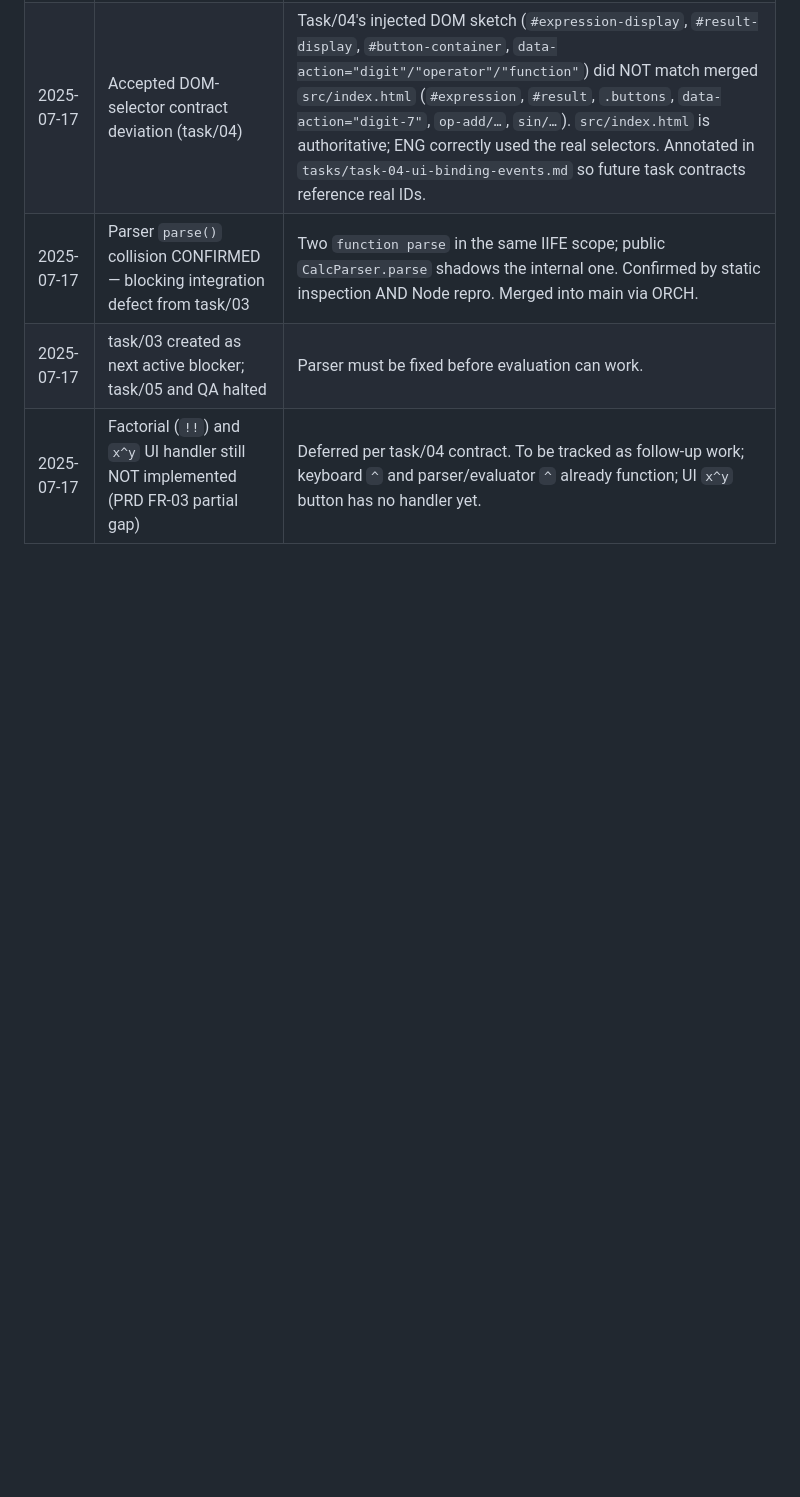
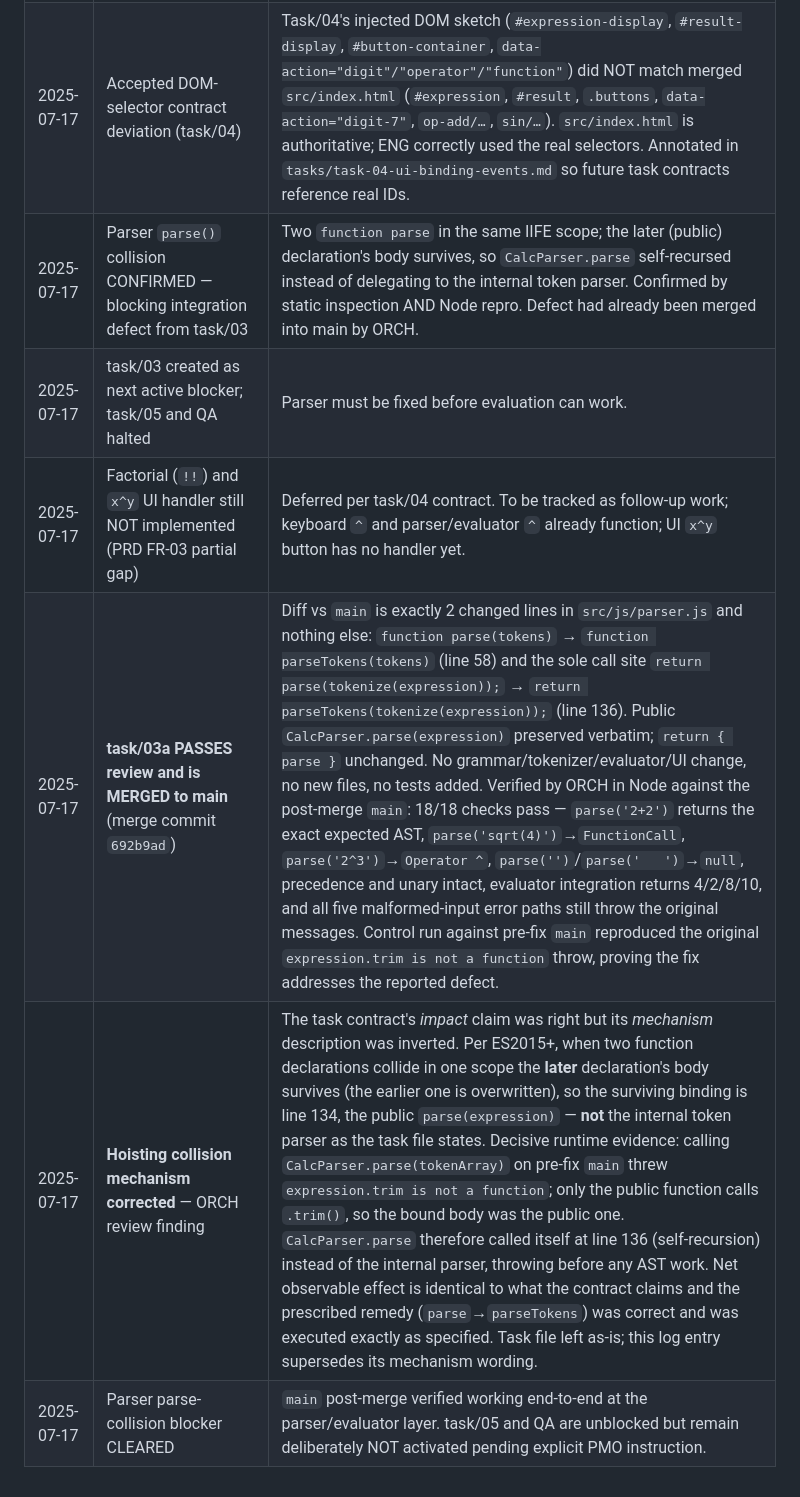
Before and after one commit to wparclabs-bit/Calculator, a Markdown page: FACTORY_STATE.md, the part around one of its changes. Rendered like a GitHub page; blank space fills up the shorter version.

```diff
--- a/FACTORY_STATE.md
+++ b/FACTORY_STATE.md
@@ -36,6 +38,9 @@
 | 2025-07-17 | Transition from DESIGN to IMPLEMENTATION | ADR approved by PMO; tech stack locked |
 | 2025-07-17 | task/04 PASSES review and is MERGED to main | IIFE + event delegation + Pub/Sub all correct; selectors match real `src/index.html`. |
 | 2025-07-17 | Accepted DOM-selector contract deviation (task/04) | Task/04's injected DOM sketch (`#expression-display`, `#result-display`, `#button-container`, `data-action="digit"/"operator"/"function"`) did NOT match merged `src/index.html` (`#expression`, `#result`, `.buttons`, `data-action="digit-7"`, `op-add/…`, `sin/…`). `src/index.html` is authoritative; ENG correctly used the real selectors. Annotated in `tasks/task-04-ui-binding-events.md` so future task contracts reference real IDs. |
-| 2025-07-17 | Parser `parse()` collision CONFIRMED — blocking integration defect from task/03 | Two `function parse` in the same IIFE scope; public `CalcParser.parse` shadows the internal one. Confirmed by static inspection AND Node repro. Merged into main via ORCH. |
+| 2025-07-17 | Parser `parse()` collision CONFIRMED — blocking integration defect from task/03 | Two `function parse` in the same IIFE scope; the later (public) declaration's body survives, so `CalcParser.parse` self-recursed instead of delegating to the internal token parser. Confirmed by static inspection AND Node repro. Defect had already been merged into main by ORCH. |
 | 2025-07-17 | task/03 created as next active blocker; task/05 and QA halted | Parser must be fixed before evaluation can work. |
 | 2025-07-17 | Factorial (`!!`) and `x^y` UI handler still NOT implemented (PRD FR-03 partial gap) | Deferred per task/04 contract. To be tracked as follow-up work; keyboard `^` and parser/evaluator `^` already function; UI `x^y` button has no handler yet. |
+| 2025-07-17 | **task/03a PASSES review and is MERGED to main** (merge commit `692b9ad`) | Diff vs `main` is exactly 2 changed lines in `src/js/parser.js` and nothing else: `function parse(tokens)` → `function parseTokens(tokens)` (line 58) and the sole call site `return parse(tokenize(expression));` → `return parseTokens(tokenize(expression));` (line 136). Public `CalcParser.parse(expression)` preserved verbatim; `return { parse }` unchanged. No grammar/tokenizer/evaluator/UI change, no new files, no tests added. Verified by ORCH in Node against the post-merge `main`: 18/18 checks pass — `parse('2+2')` returns the exact expected AST, `parse('sqrt(4)')`→`FunctionCall`, `parse('2^3')`→`Operator ^`, `parse('')`/`parse('   ')`→`null`, precedence and unary intact, evaluator integration returns 4/2/8/10, and all five malformed-input error paths still throw the original messages. Control run against pre-fix `main` reproduced the original `expression.trim is not a function` throw, proving the fix addresses the reported defect. |
+| 2025-07-17 | **Hoisting collision mechanism corrected** — ORCH review finding | The task contract's *impact* claim was right but its *mechanism* description was inverted. Per ES2015+, when two function declarations collide in one scope the **later** declaration's body survives (the earlier one is overwritten), so the surviving binding is line 134, the public `parse(expression)` — **not** the internal token parser as the task file states. Decisive runtime evidence: calling `CalcParser.parse(tokenArray)` on pre-fix `main` threw `expression.trim is not a function`; only the public function calls `.trim()`, so the bound body was the public one. `CalcParser.parse` therefore called itself at line 136 (self-recursion) instead of the internal parser, throwing before any AST work. Net observable effect is identical to what the contract claims and the prescribed remedy (`parse`→`parseTokens`) was correct and was executed exactly as specified. Task file left as-is; this log entry supersedes its mechanism wording. |
+| 2025-07-17 | Parser parse-collision blocker CLEARED | `main` post-merge verified working end-to-end at the parser/evaluator layer. task/05 and QA are unblocked but remain deliberately NOT activated pending explicit PMO instruction. |
```
Also changed, not shown: other parts of FACTORY_STATE.md (+11 -9 lines).
